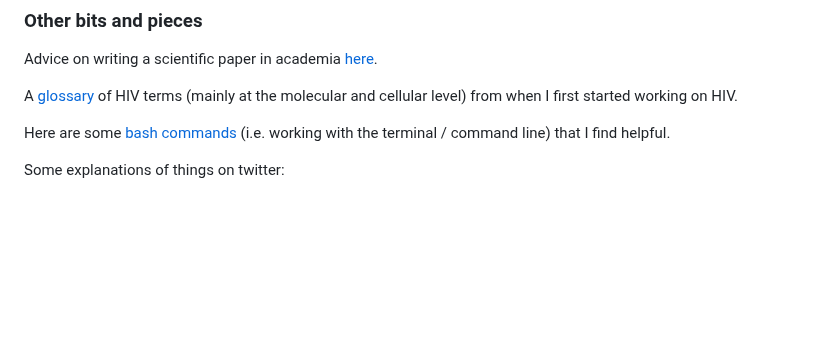
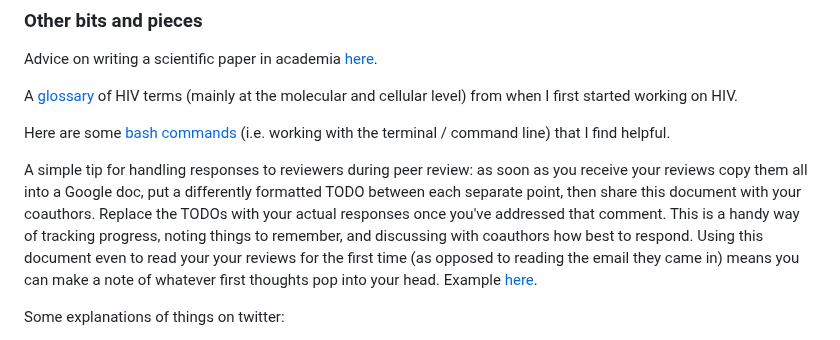
Before and after one commit to ChrisHIV/teaching, a Markdown page: README.md, the part around the change. Drawn GitHub-style; blank space fills up the shorter version.

```diff
--- a/README.md
+++ b/README.md
@@ -82,6 +82,8 @@ A [glossary](other_topics/Glossary_HIV.csv) of HIV terms (mainly at the molecula
 
 Here are some [bash commands](https://www.dropbox.com/s/65eyimir8aukxe6/CommonBashCommands.sh?dl=0)</a> (i.e. working with the terminal / command line) that I find helpful.
 
+A simple tip for handling responses to reviewers during peer review: as soon as you receive your reviews copy them all into a Google doc, put a differently formatted TODO between each separate point, then share this document with your coauthors. Replace the TODOs with your actual responses once you've addressed that comment. This is a handy way of tracking progress, noting things to remember, and discussing with coauthors how best to respond. Using this document even to read your your reviews for the first time (as opposed to reading the email they came in) means you can make a note of whatever first thoughts pop into your head. Example [here](https://docs.google.com/document/d/1lbm3UDjS3ne6WVl8h5sACTQMefunkV-VBx0Y_FqLGKc/edit?usp=sharing).
+
 Some explanations of things on twitter:
 * On the harmful oversimplification of focussing only on the _fraction_ of SARS-CoV-2 infections that become severe, [here](https://twitter.com/ChrisWymant/status/1412436234845175812)
 * Lockdown pros and cons [here](https://twitter.com/ChrisWymant/status/1321543816298614784)
```
